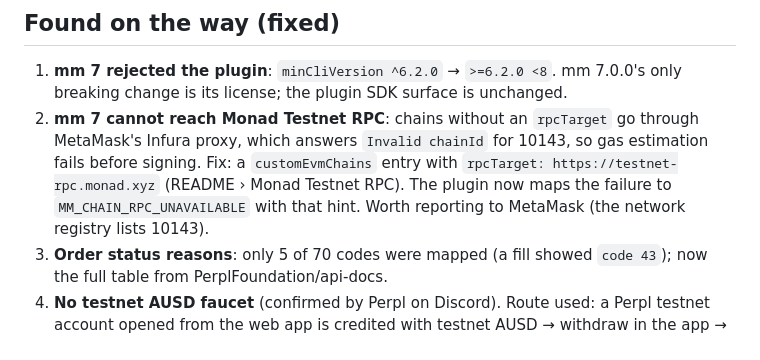
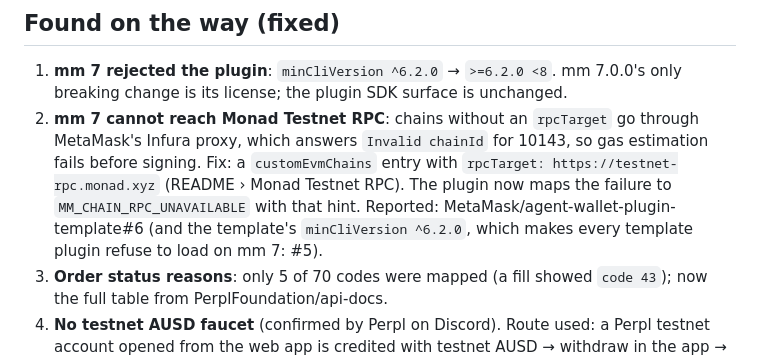
Before and after one commit to akugone/mm-plugin-perpl, a Markdown page: STATUS.md, the part around the change. Rendered like a GitHub page.

```diff
--- a/STATUS.md
+++ b/STATUS.md
@@ -58,7 +58,8 @@ Rejected on purpose: Envio, Kuru, Privy, Dynamic, Mera, Agora, Chainlink, Aurora
 2. **mm 7 cannot reach Monad Testnet RPC**: chains without an `rpcTarget` go through MetaMask's Infura proxy, which
    answers `Invalid chainId` for 10143, so gas estimation fails before signing. Fix: a `customEvmChains` entry with
    `rpcTarget: https://testnet-rpc.monad.xyz` (README › Monad Testnet RPC). The plugin now maps the failure to
-   `MM_CHAIN_RPC_UNAVAILABLE` with that hint. Worth reporting to MetaMask (the network registry lists 10143).
+   `MM_CHAIN_RPC_UNAVAILABLE` with that hint. Reported: MetaMask/agent-wallet-plugin-template#6 (and the template's
+   `minCliVersion ^6.2.0`, which makes every template plugin refuse to load on mm 7: #5).
 3. **Order status reasons**: only 5 of 70 codes were mapped (a fill showed `code 43`); now the full table from
    PerplFoundation/api-docs.
 4. **No testnet AUSD faucet** (confirmed by Perpl on Discord). Route used: a Perpl testnet account opened from the
```
Also changed, not shown: docs/metamask-issues.md (+4 -1 lines).
